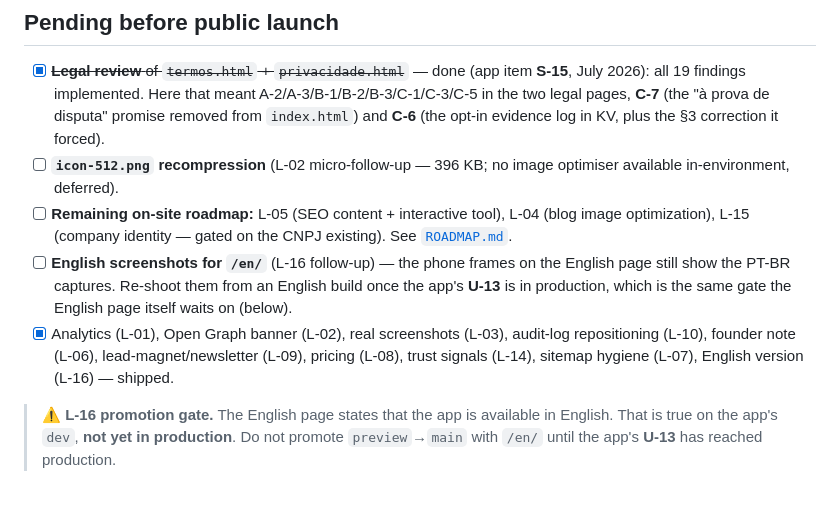
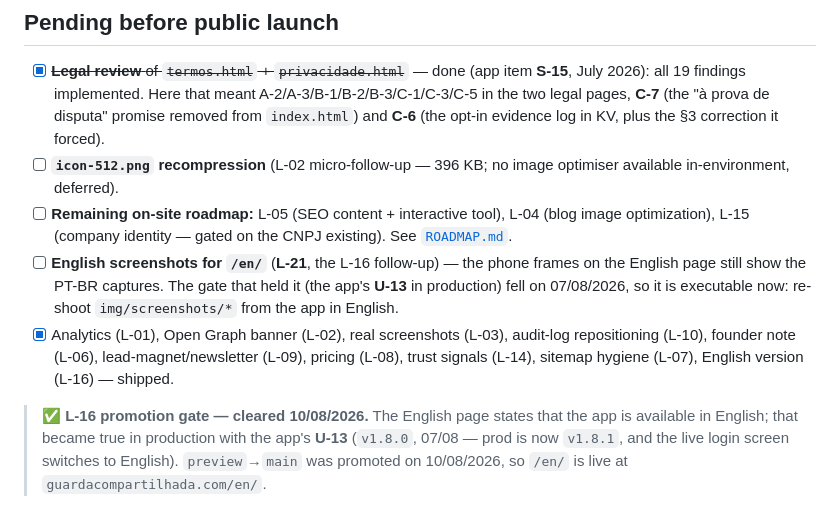
Before and after one commit to irineus/entrelares-site, a Markdown page: README.md, the part around the change. Rendered like a GitHub page.

```diff
--- a/README.md
+++ b/README.md
@@ -234,13 +234,15 @@ implemented across app v1.6.34–1.6.39 and mirrored here.
 - [ ] **Remaining on-site roadmap:** L-05 (SEO content + interactive tool), L-04 (blog image
       optimization), L-15 (company identity — gated on the CNPJ existing). See
       [`ROADMAP.md`](ROADMAP.md).
-- [ ] **English screenshots for `/en/`** (L-16 follow-up) — the phone frames on the English page
-      still show the PT-BR captures. Re-shoot them from an English build once the app's **U-13**
-      is in production, which is the same gate the English page itself waits on (below).
+- [ ] **English screenshots for `/en/`** (**L-21**, the L-16 follow-up) — the phone frames on the
+      English page still show the PT-BR captures. The gate that held it (the app's **U-13** in
+      production) fell on 07/08/2026, so it is executable now: re-shoot `img/screenshots/*` from
+      the app in English.
 - [x] Analytics (L-01), Open Graph banner (L-02), real screenshots (L-03), audit-log repositioning
       (L-10), founder note (L-06), lead-magnet/newsletter (L-09), pricing (L-08), trust signals
       (L-14), sitemap hygiene (L-07), English version (L-16) — shipped.
 
-> ⚠️ **L-16 promotion gate.** The English page states that the app is available in English. That
-> is true on the app's `dev`, **not yet in production**. Do not promote `preview`→`main` with
-> `/en/` until the app's **U-13** has reached production.
+> ✅ **L-16 promotion gate — cleared 10/08/2026.** The English page states that the app is
+> available in English; that became true in production with the app's **U-13** (`v1.8.0`, 07/08 —
+> prod is now `v1.8.1`, and the live login screen switches to English). `preview`→`main` was
+> promoted on 10/08/2026, so `/en/` is live at `guardacompartilhada.com/en/`.
```
Also changed, not shown: CLAUDE.md (+8 -5 lines), ROADMAP.md (+52 -17 lines).
